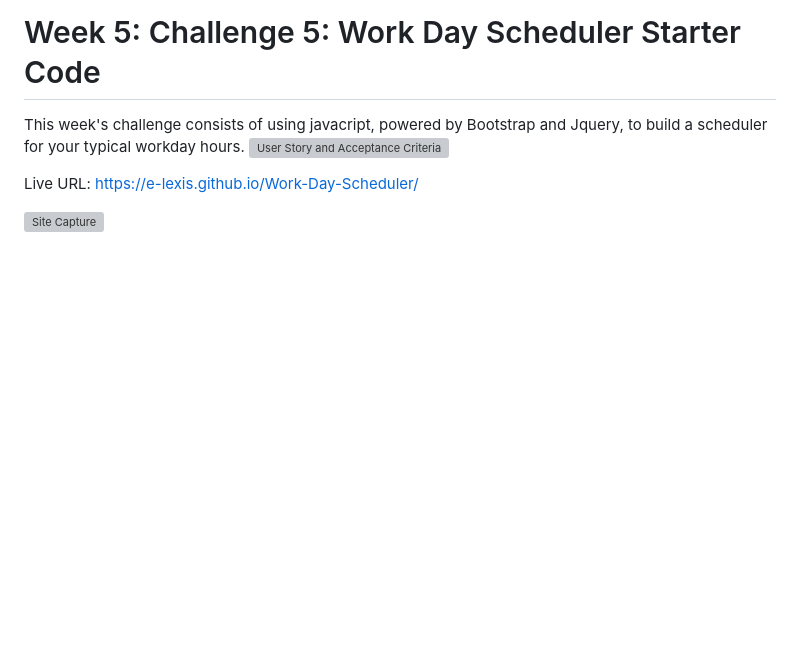
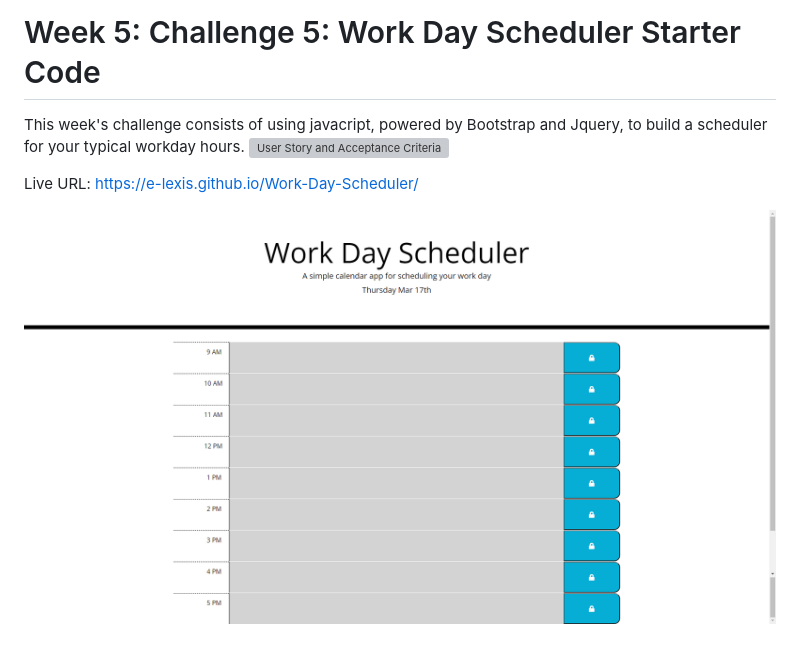
Before and after one commit to E-Lexis/Work-Day-Scheduler, a Markdown page: README.md, the part around the change printed below. Rendered like a GitHub page; pictures changed too: capture.png (added); blank space fills up the shorter version; grey boxes are pictures that could not be loaded.

```diff
--- a/README.md
+++ b/README.md
@@ -5,4 +5,4 @@ This week's challenge consists of using javacript, powered by Bootstrap and Jque
 
 Live URL: https://e-lexis.github.io/Work-Day-Scheduler/
 
-![Site Capture](/develop/capture.png)
+![Site Capture](./capture.png)
```
Also changed, not shown: other parts of README.md (+1 -1 lines), userstory.PNG (renamed from Develop/userstory.PNG).
